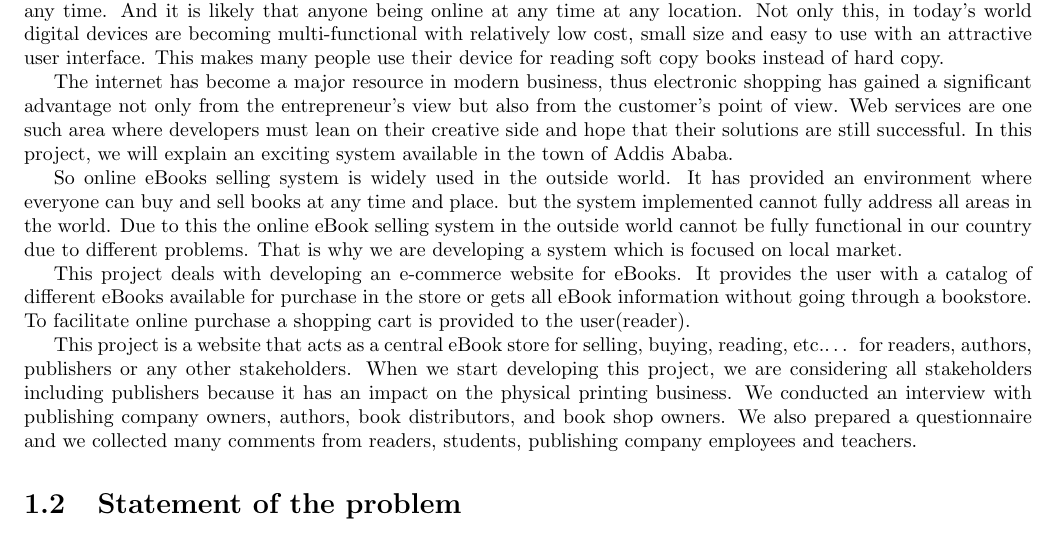
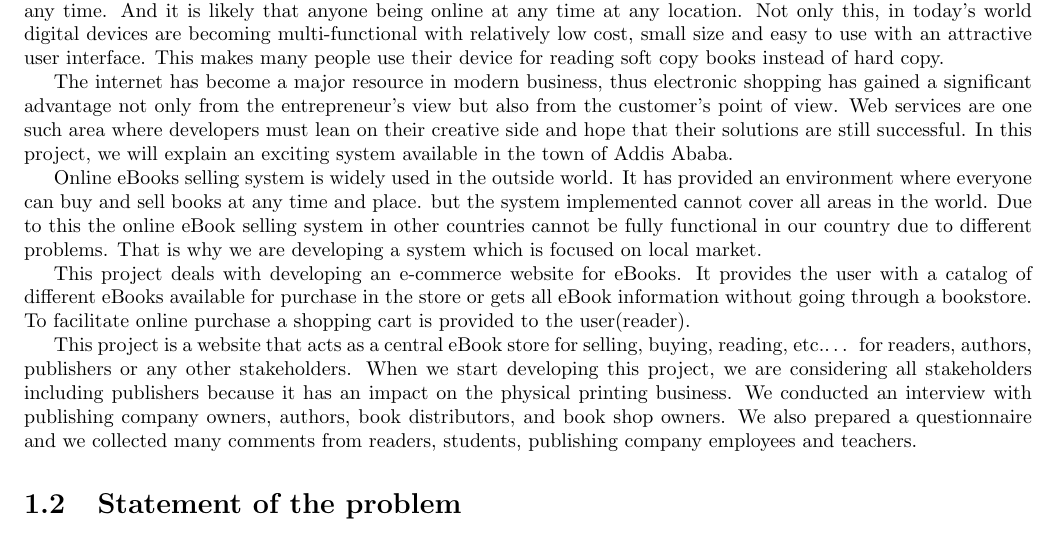
Before and after one commit to mavincci/kitab_proj, a LaTeX document (main.tex, which reads Chapter_1.tex): part of page 1 of 7, cut so that both start at the same text. Compiled offline with pdfLaTeX.

Commit message:
Again modifying chapter

```diff
--- a/Chapter_1.tex
+++ b/Chapter_1.tex
@@ -6,7 +6,7 @@ In the digital world, information is being transmitted from anywhere across the
 The internet has become a major resource in modern business, thus electronic shopping has gained a significant advantage not only from the entrepreneur’s view but also from the customer’s point of view. Web services are one such area where developers must lean on their creative side and hope that their solutions are still successful. In this project, we will explain an exciting system available in the town of Addis Ababa.
 
 
-So online eBooks selling system is widely used in the outside world. It has provided an environment where everyone can buy and sell books at any time and place. but the system implemented cannot fully address all areas in the world. Due to this the online eBook selling system in the outside world cannot be fully functional in our country due to different problems. That is why we are developing a system which is focused on local market.
+Online eBooks selling system is widely used in the outside world. It has provided an environment where everyone can buy and sell books at any time and place. but the system implemented cannot cover all areas in the world. Due to this the online eBook selling system in other countries cannot be fully functional in our country due to different problems. That is why we are developing a system which is focused on local market.
 
 This project deals with developing an e-commerce website for eBooks. It provides the user with a catalog of different eBooks available for purchase in the store or gets all eBook information without going through a bookstore. To facilitate online purchase a shopping cart is provided to the user(reader).
 
```
